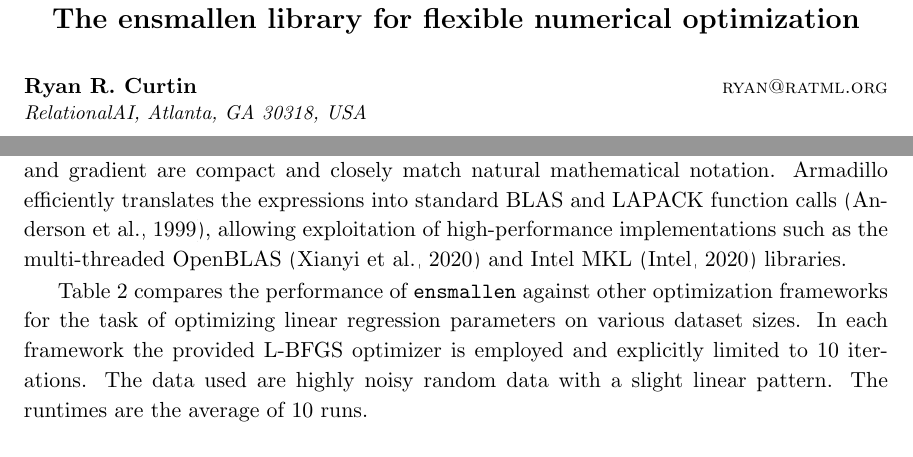
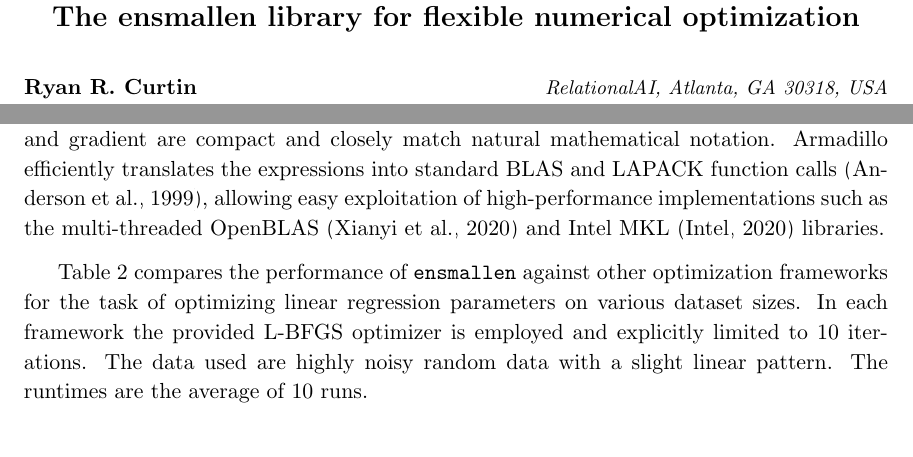
Before and after one commit to rcurtin/ensmallen_jmlr, a LaTeX paper (paper.tex): two parts of pages 1 and 4 of 6, joined at a grey line, cut so that both start at the same text. Compiled offline with pdfLaTeX.

Commit message:
compact layout for list of authors and affiliations

```diff
--- a/paper.tex
+++ b/paper.tex
@@ -61,23 +61,36 @@
 
 \title{The ensmallen library for flexible numerical optimization}
 
-\author{\name Ryan R. Curtin \email ryan@ratml.org \\
-       \addr RelationalAI, Atlanta, GA 30318, USA
-       \AND
-       \name Marcus Edel\\
-       \addr Free University of Berlin, Germany
-       \AND
-       \name Rahul Ganesh Prabhu \\
-       \addr Birla Institute of Technology and Science Pilani, India
-       \AND
-       \name Suryoday Basak \\
-       \addr University of Texas at Arlington, USA
-       \AND
-       \name Zhihao Lou \\
-       \addr Epsilon, Chicago, IL, USA
-       \AND
-       \name Conrad Sanderson \\
-       \addr Data61/CSIRO, Australia, and Griffith University, Australia}
+% compact format for list of authors and affiliations
+\author{%
+  \name Ryan R. Curtin \hfill \addr RelationalAI, Atlanta, GA 30318, USA\\
+  \name Marcus Edel \hfill \addr Free University of Berlin, Germany\\
+  \name Rahul Ganesh Prabhu \hfill \addr Birla Institute of Technology and Science Pilani, India\\
+  \name Suryoday Basak \hfill \addr University of Texas at Arlington, USA\\
+  \name Zhihao Lou \hfill \addr Epsilon, Chicago, IL, USA\\
+  \name Conrad Sanderson \hfill \addr Data61/CSIRO, Australia, and Griffith University, Australia%
+  }
+
+% %% default space wasting format for list of authors and affiliations
+% \author{%
+%   \name Ryan R. Curtin \email ryan@ratml.org \\
+%   \addr RelationalAI, Atlanta, GA 30318, USA
+%   \AND
+%   \name Marcus Edel\\
+%   \addr Free University of Berlin, Germany
+%   \AND
+%   \name Rahul Ganesh Prabhu \\
+%   \addr Birla Institute of Technology and Science Pilani, India
+%   \AND
+%   \name Suryoday Basak \\
+%   \addr University of Texas at Arlington, USA
+%   \AND
+%   \name Zhihao Lou \\
+%   \addr Epsilon, Chicago, IL, USA
+%   \AND
+%   \name Conrad Sanderson \\  %% NOTE: DO NOT LIST MY EMAIL ADDRESS; I DON'T WANT SPAM OR JOB OFFERS FROM AMAZON
+%   \addr Data61/CSIRO, Australia, and Griffith University, Australia%
+%   }
 
 \editor{not currently known}
 
@@ -446,7 +459,7 @@ Via the use of the Armadillo library~\citep{sanderson2016armadillo},
 the linear algebra expressions to implement the objective function and gradient
 are compact and closely match natural mathematical notation.
 Armadillo efficiently translates the expressions into standard BLAS and LAPACK function calls~\citep{anderson1999lapack},
-allowing exploitation of high-performance implementations such as the multi-threaded \mbox{OpenBLAS}~\citep{OpenBLAS} and Intel MKL~\citep{IntelMKL} libraries.
+allowing easy exploitation of high-performance implementations such as the multi-threaded \mbox{OpenBLAS}~\citep{OpenBLAS} and Intel MKL~\citep{IntelMKL} libraries.
 
 %Equations~(\ref{eqn:obj_lr}) and~(\ref{eqn:grad_lr}).
 
```
Also changed, not shown: paper.tex (2 more changed lines).
